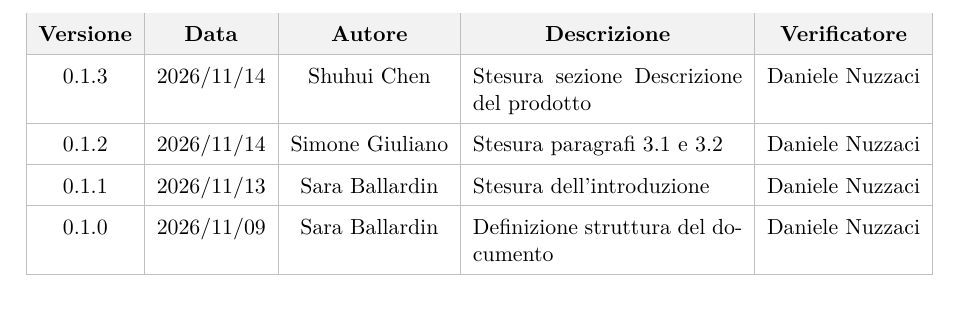
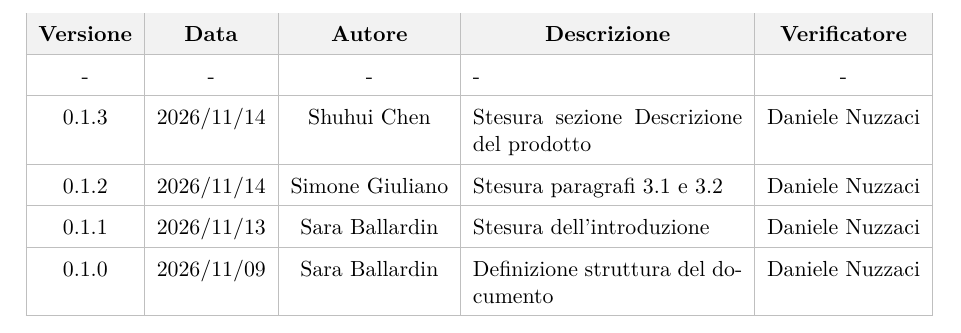
Before and after one commit to On-By-One-Team/On-By-One.github.io, a LaTeX document (docs/tex/rtb/analisi-dei-requisiti.tex): part of page 2 of 12, cut so that both start at the same text. Compiled offline with pdfLaTeX.

Commit message:
docs: aggiornamento log in analisi-dei-requisiti.tex

```diff
--- a/docs/tex/rtb/analisi-dei-requisiti.tex
+++ b/docs/tex/rtb/analisi-dei-requisiti.tex
@@ -102,6 +102,8 @@
         \multicolumn{1}{c|}{\textbf{Autore}} &
         \multicolumn{1}{c|}{\textbf{Descrizione}} &
         \multicolumn{1}{c|}{\textbf{Verificatore}} \\
+        \hline
+        - & - & - & - & - \\ % change-log-pr: 91
         \hline
         0.1.3 & 2026/11/14 & Shuhui Chen & Stesura sezione Descrizione del prodotto & Daniele Nuzzaci \\
         \hline
```
